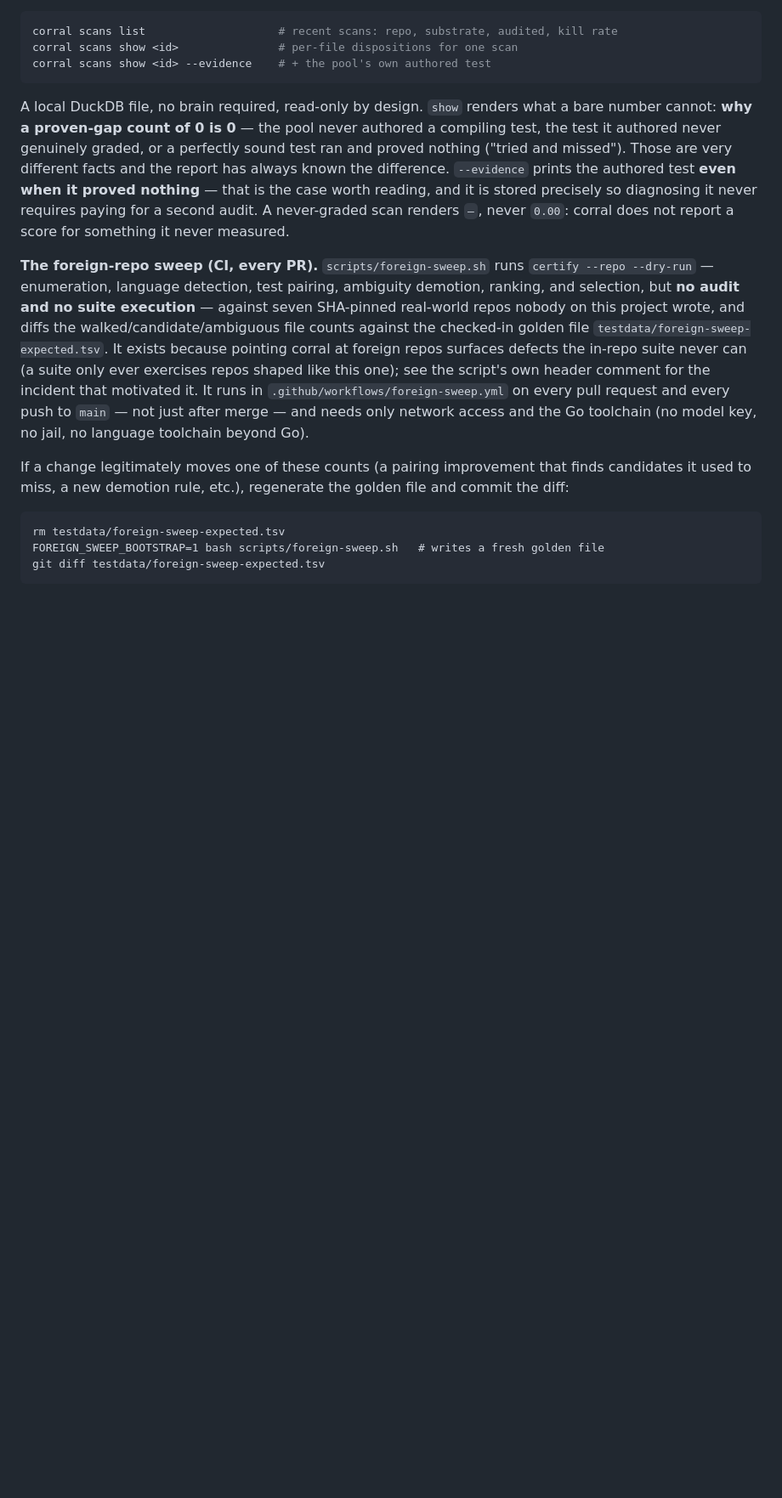
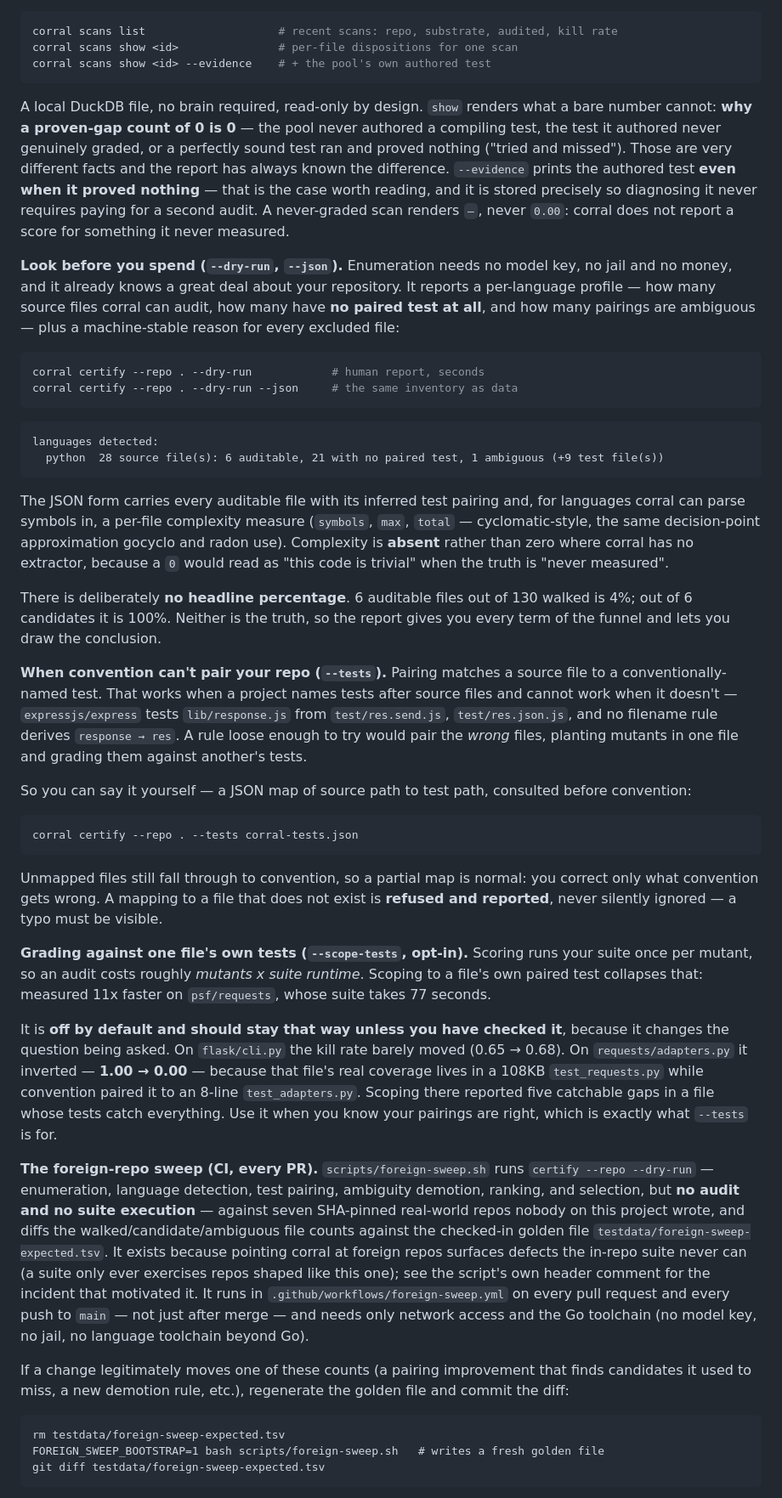
Before and after one commit to pdbethke/corralai, a Markdown page: README.md, the part around the change. Shown at 85% size. Rendered like a GitHub page; blank space fills up the shorter version.

````diff
--- a/README.md
+++ b/README.md
@@ -285,6 +285,64 @@ are very different facts and the report has always known the difference.
 is the case worth reading, and it is stored precisely so diagnosing it never
 requires paying for a second audit. A never-graded scan renders `—`, never
 `0.00`: corral does not report a score for something it never measured.
+
+**Look before you spend (`--dry-run`, `--json`).** Enumeration needs no model
+key, no jail and no money, and it already knows a great deal about your
+repository. It reports a per-language profile — how many source files corral can
+audit, how many have **no paired test at all**, and how many pairings are
+ambiguous — plus a machine-stable reason for every excluded file:
+
+```bash
+corral certify --repo . --dry-run            # human report, seconds
+corral certify --repo . --dry-run --json     # the same inventory as data
+```
+
+```
+languages detected:
+  python  28 source file(s): 6 auditable, 21 with no paired test, 1 ambiguous (+9 test file(s))
+```
+
+The JSON form carries every auditable file with its inferred test pairing and,
+for languages corral can parse symbols in, a per-file complexity measure
+(`symbols`, `max`, `total` — cyclomatic-style, the same decision-point
+approximation gocyclo and radon use). Complexity is **absent** rather than zero
+where corral has no extractor, because a `0` would read as "this code is
+trivial" when the truth is "never measured".
+
+There is deliberately **no headline percentage**. 6 auditable files out of 130
+walked is 4%; out of 6 candidates it is 100%. Neither is the truth, so the
+report gives you every term of the funnel and lets you draw the conclusion.
+
+**When convention can't pair your repo (`--tests`).** Pairing matches a source
+file to a conventionally-named test. That works when a project names tests after
+source files and cannot work when it doesn't — `expressjs/express` tests
+`lib/response.js` from `test/res.send.js`, `test/res.json.js`, and no filename
+rule derives `response → res`. A rule loose enough to try would pair the *wrong*
+files, planting mutants in one file and grading them against another's tests.
+
+So you can say it yourself — a JSON map of source path to test path, consulted
+before convention:
+
+```bash
+corral certify --repo . --tests corral-tests.json
+```
+
+Unmapped files still fall through to convention, so a partial map is normal: you
+correct only what convention gets wrong. A mapping to a file that does not exist
+is **refused and reported**, never silently ignored — a typo must be visible.
+
+**Grading against one file's own tests (`--scope-tests`, opt-in).** Scoring runs
+your suite once per mutant, so an audit costs roughly *mutants x suite runtime*.
+Scoping to a file's own paired test collapses that: measured 11x faster on
+`psf/requests`, whose suite takes 77 seconds.
+
+It is **off by default and should stay that way unless you have checked it**,
+because it changes the question being asked. On `flask/cli.py` the kill rate
+barely moved (0.65 → 0.68). On `requests/adapters.py` it inverted — **1.00 →
+0.00** — because that file's real coverage lives in a 108KB `test_requests.py`
+while convention paired it to an 8-line `test_adapters.py`. Scoping there
+reported five catchable gaps in a file whose tests catch everything. Use it when
+you know your pairings are right, which is exactly what `--tests` is for.
 
 **The foreign-repo sweep (CI, every PR).** `scripts/foreign-sweep.sh` runs
 `certify --repo --dry-run` — enumeration, language detection, test pairing,
````
Also changed, not shown: ROADMAP.md (+37 -0 lines).
